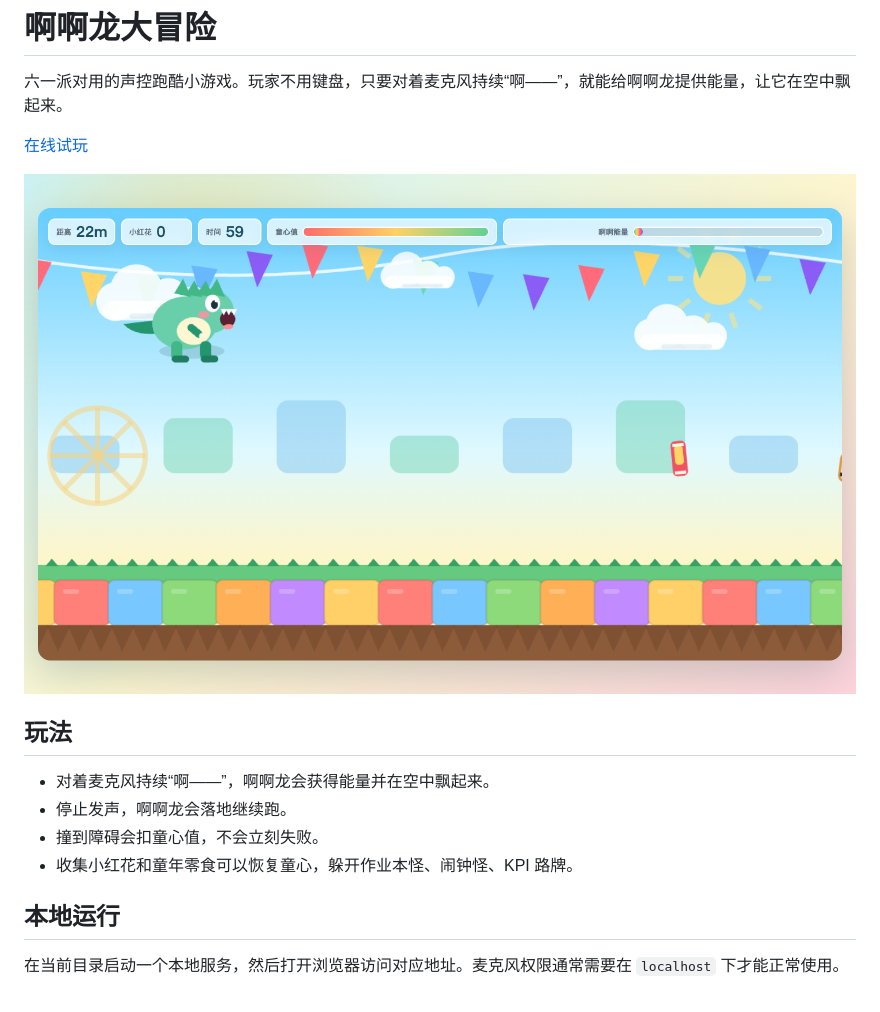
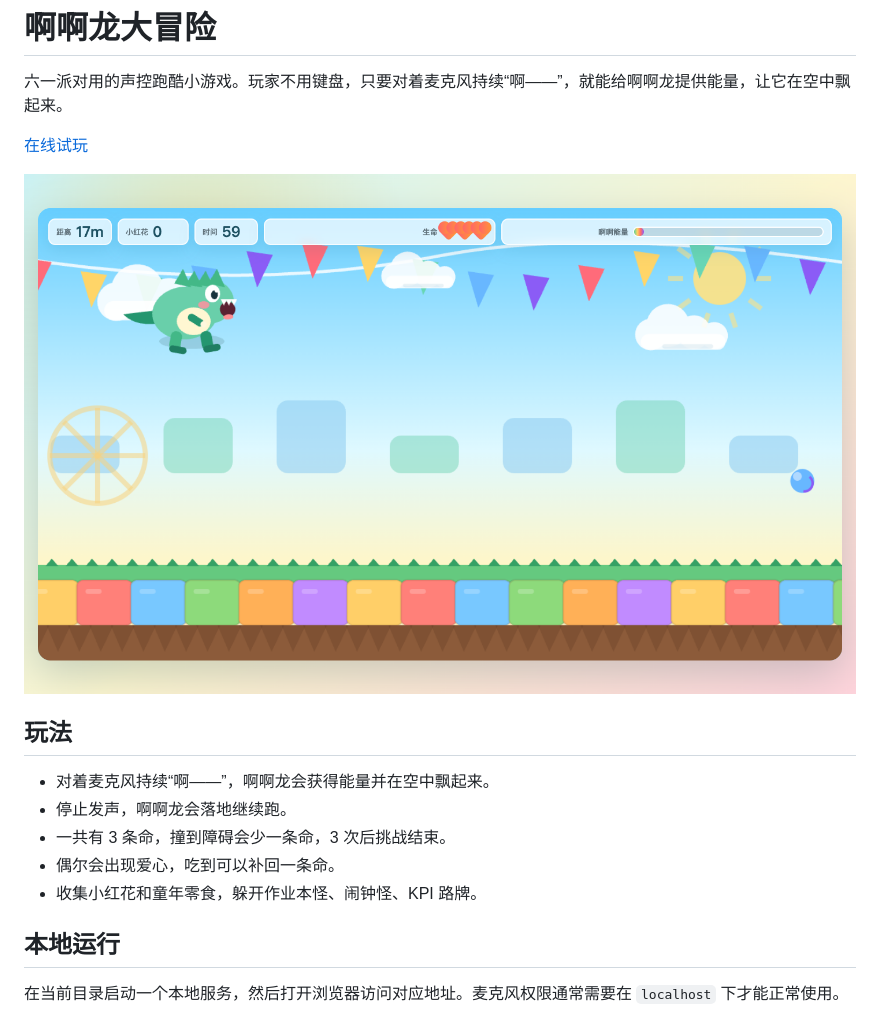
Before and after one commit to eatchip/aaa-dragon-adventure, a Markdown page: README.md, the part around the change. GitHub-like rendering; pictures changed too: smoke-preview.png.

```diff
--- a/README.md
+++ b/README.md
@@ -10,8 +10,9 @@
 
 - 对着麦克风持续“啊——”，啊啊龙会获得能量并在空中飘起来。
 - 停止发声，啊啊龙会落地继续跑。
-- 撞到障碍会扣童心值，不会立刻失败。
-- 收集小红花和童年零食可以恢复童心，躲开作业本怪、闹钟怪、KPI 路牌。
+- 一共有 3 条命，撞到障碍会少一条命，3 次后挑战结束。
+- 偶尔会出现爱心，吃到可以补回一条命。
+- 收集小红花和童年零食，躲开作业本怪、闹钟怪、KPI 路牌。
 
 ## 本地运行
 
```
Also changed, not shown: aaa-dragon-harness.md (+7 -6 lines), 4 other files.
